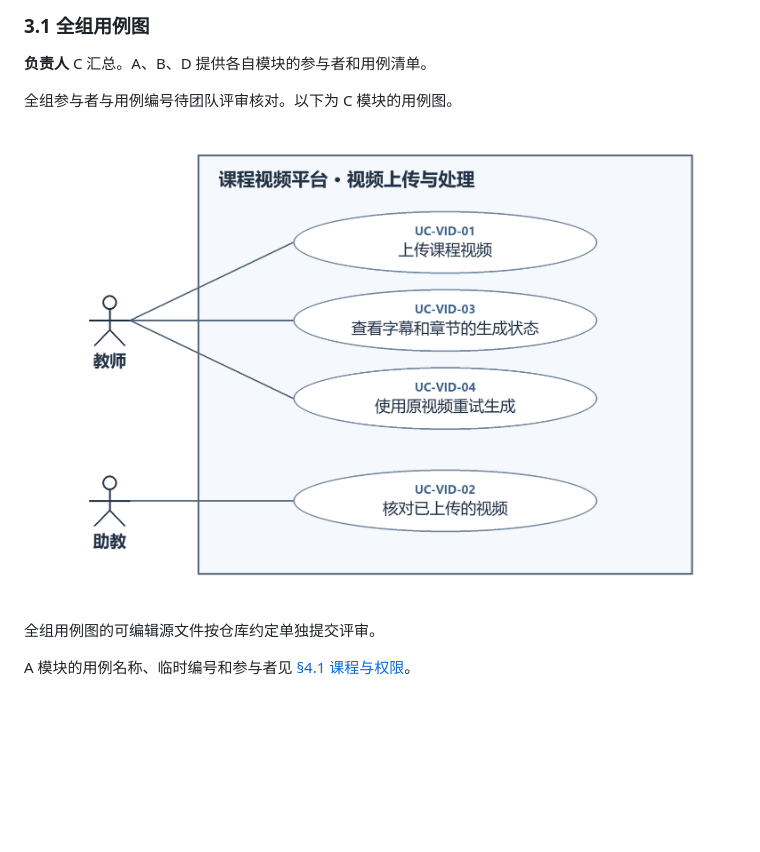
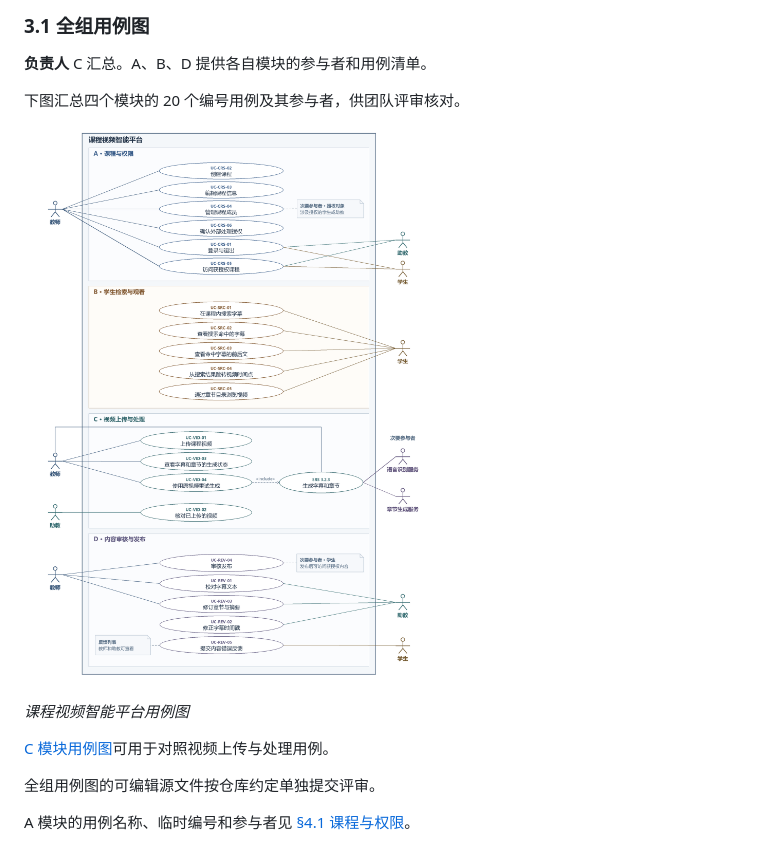
Before and after one commit to onnisama/Course-Video-Intelligence, a Markdown page: docs/srs/SRS.md, the part around the change. Drawn GitHub-style; pictures changed too: docs/srs/全组用例图.png (added); blank space fills up the shorter version.

Commit message:
docs(srs): 补充全组用例图预览
关联 #14。嵌入已审阅的全组用例图，添加图注，并保留 C 模块图的对照链接。

```diff
--- a/docs/srs/SRS.md
+++ b/docs/srs/SRS.md
@@ -53,9 +53,13 @@
 
 **负责人** C 汇总。A、B、D 提供各自模块的参与者和用例清单。
 
-全组参与者与用例编号待团队评审核对。以下为 C 模块的用例图。
+下图汇总四个模块的 20 个编号用例及其参与者，供团队评审核对。
 
-![C 模块用例图 · 视频上传与处理](./视频上传与处理-用例图.png)
+![课程视频智能平台用例图](./全组用例图.png)
+
+*课程视频智能平台用例图*
+
+[C 模块用例图](./视频上传与处理-用例图.png)可用于对照视频上传与处理用例。
 
 全组用例图的可编辑源文件按仓库约定单独提交评审。
 
```
